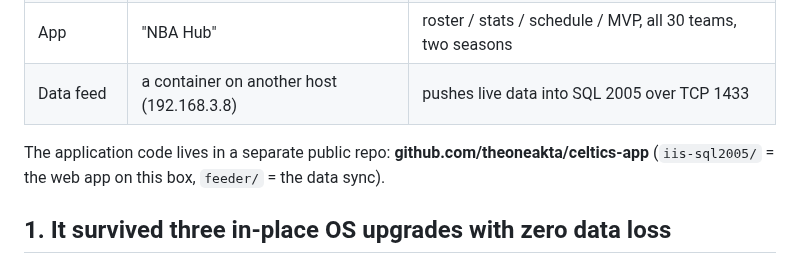
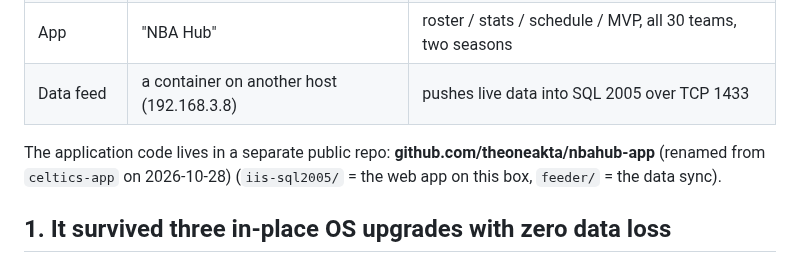
Before and after one commit to theoneakta/ansible, a Markdown page: legacy-migration/STABILITY.md, the part around the change. Drawn GitHub-style.

```diff
--- a/legacy-migration/STABILITY.md
+++ b/legacy-migration/STABILITY.md
@@ -15,7 +15,7 @@ The point: a 2005-era database engine, treated well, is remarkably stable. Nothi
 | App | "NBA Hub" | roster / stats / schedule / MVP, all 30 teams, two seasons |
 | Data feed | a container on another host (192.168.3.8) | pushes live data into SQL 2005 over TCP 1433 |
 
-The application code lives in a separate public repo: **github.com/theoneakta/celtics-app** (`iis-sql2005/` = the web app on this box, `feeder/` = the data sync).
+The application code lives in a separate public repo: **github.com/theoneakta/nbahub-app** (renamed from `celtics-app` on 2026-10-28) (`iis-sql2005/` = the web app on this box, `feeder/` = the data sync).
 
 ## 1. It survived three in-place OS upgrades with zero data loss
 
```
Also changed, not shown: legacy-migration/README.md (+1 -1 lines).
